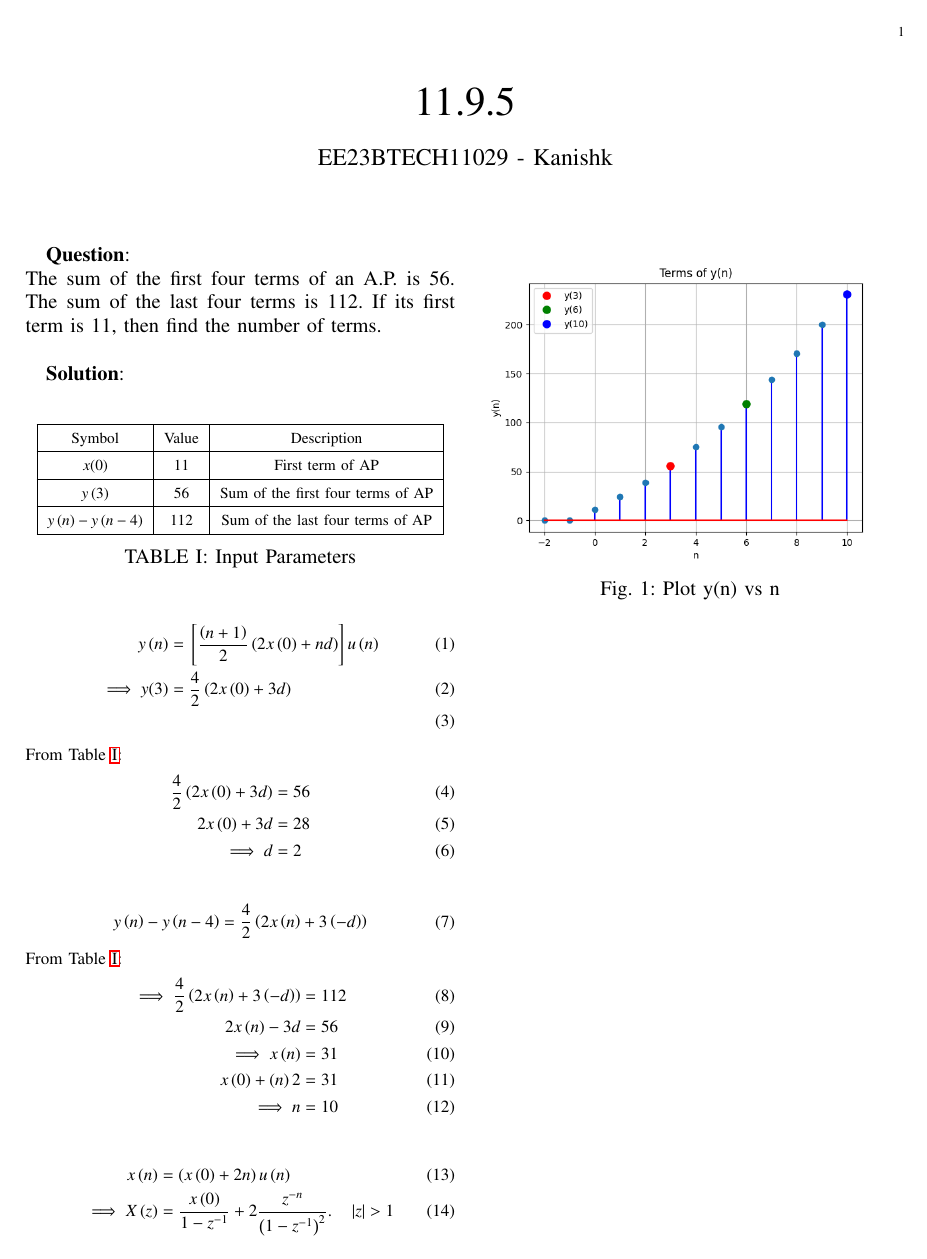
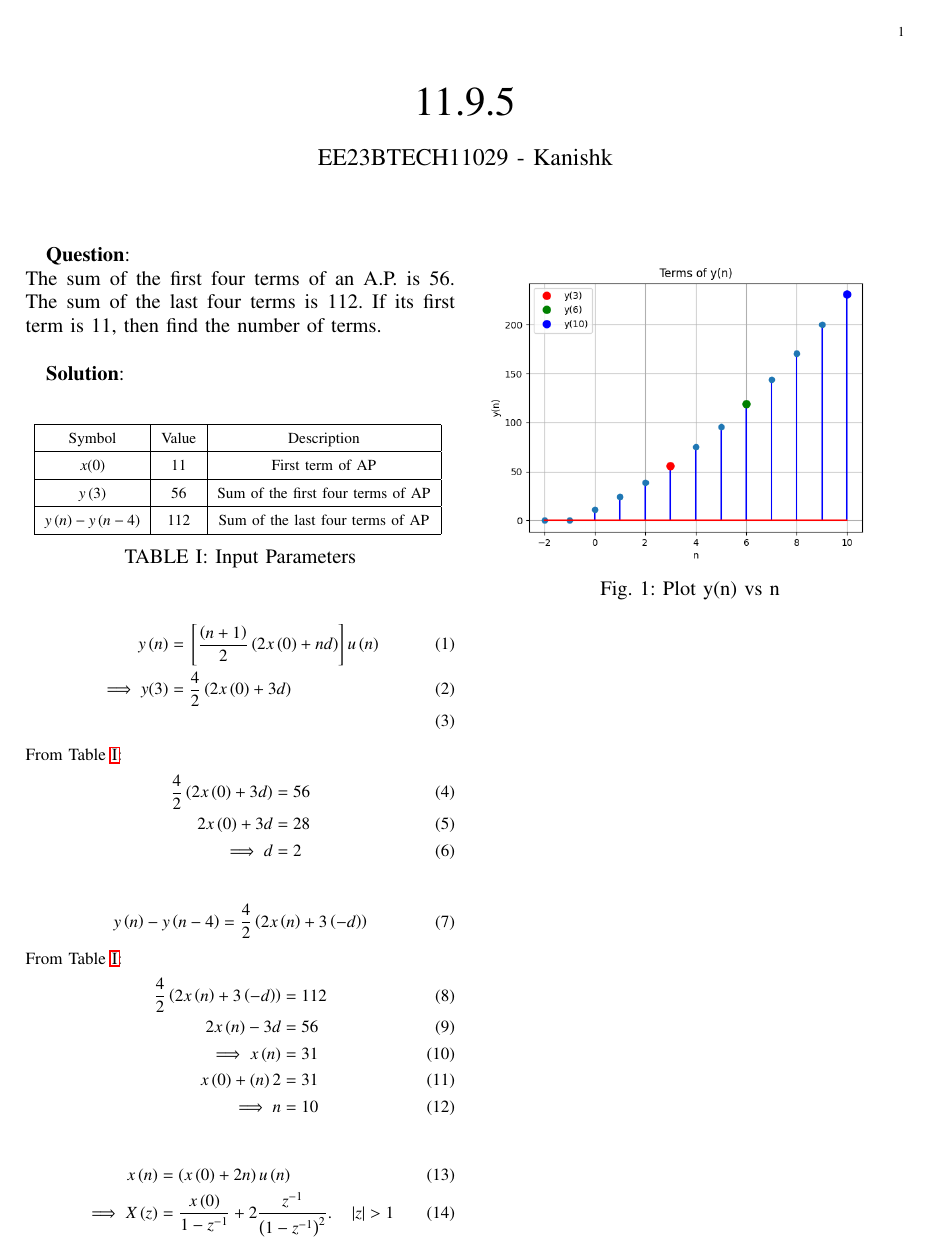
Before and after one commit to Kanishkdevatwal/Assignment_1, a LaTeX problem sheet (11.9.5 12/Assignment2.tex): the whole page. The pictures show the PDF file 11.9.5 12/Assignment2.pdf that the author committed with the source.

Commit message:
Add files via upload

```diff
--- a/11.9.5 12/Assignment2.tex
+++ b/11.9.5 12/Assignment2.tex
@@ -84,7 +84,7 @@ From \tabref{tab:11.9.5.12}:
 \end{align}
 From \tabref{tab:11.9.5.12}:
 \begin{align}
-\implies \frac{4}{2}\brak{2x\brak{n}+3\brak{-d}}&=112\\
+\frac{4}{2}\brak{2x\brak{n}+3\brak{-d}}&=112\\
 2x\brak{n}-3d&=56\\
 \implies x\brak{n}&=31\\
 x\brak{0}+\brak{n}2&=31\\
@@ -94,7 +94,7 @@ x\brak{0}+\brak{n}2&=31\\
 
 \begin{align}
 x\brak{n}&=\brak{x\brak{0}+2n}u\brak{n}\\
-\implies X\brak{z}&=\frac{x\brak{0}}{1-z^{-1}}+2\frac{z^{-n}}{\brak{1-z^{-1}}^{2}}.\quad \abs{z} > 1
+\implies X\brak{z}&=\frac{x\brak{0}}{1-z^{-1}}+2\frac{z^{-1}}{\brak{1-z^{-1}}^{2}}.\quad \abs{z} > 1
 \end{align}
 
 \newpage
```
Also changed, not shown: 11.9.5 12/Assignment2.pdf, 1 other file.
